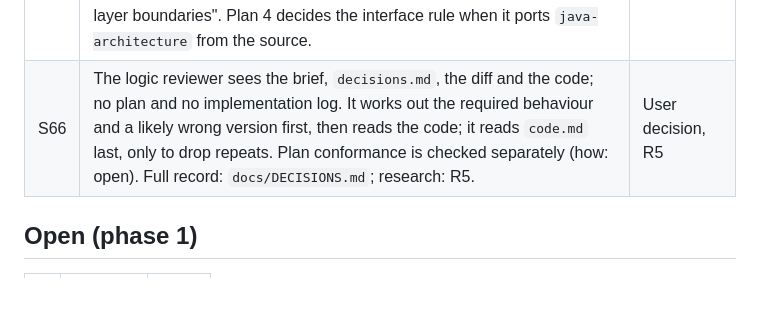
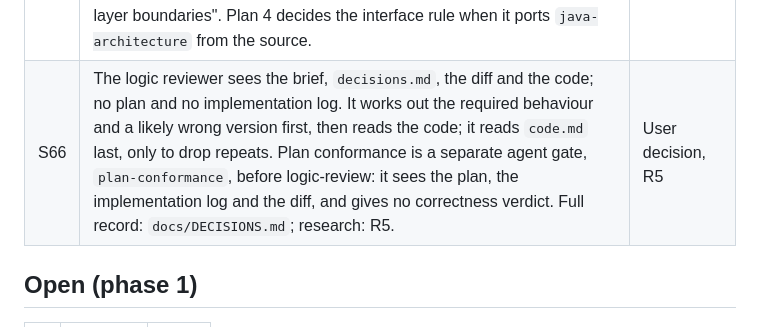
Before and after one commit to depitropov/depitropov-plugins, a Markdown page: docs/TENSIONS.md, the part around the change. GitHub-like rendering; blank space fills up the shorter version.

```diff
--- a/docs/TENSIONS.md
+++ b/docs/TENSIONS.md
@@ -82,7 +82,7 @@ the short index; a deliberate decision that weighed options has its full record
 | S63 | From the order-pricing run. A `business fact:` line in the brief stops the run right after the spec (a check in `next.js`); the answer is a `## business-facts` section, and the planner reads it, so no stage plans around a guessed value. Every workflow stage gets `decisions` once the file exists (gates still get it only after an answer for that gate). plan-check always reviews in full; its answer-only mode of S62 is removed. `drive.js --resume` stops on files changed outside `docs/runs`, and never commits them. The driver runs `drive.js` in the background or with the longest timeout. logic-review and the fixer never run the full build. An answer is a new section; the driver may write the user's chat answers into it word for word. `report.md` copies `decisions.md`. S60 stays: a limit before or after rounding is a technical choice. Rejected: finding plugin folders without the manifest skills (S50, S33). | Run feedback, user decision |
 | S64 | Triage is one skill, `orchestra:triage`, ported in full from be-coding-agent's `triage.md` (it was lost in the summaries): five axes, bucket rules (first match wins), the Decide test (half A and half B1 or B2; half A alone means you make the call), flags, check a Patch before applying it, the finding format with two calibration examples, the notes format that matches the result JSON, and the hard gate. Adapted: a Decide stops before any fix (S46); S60's business fact and technical choice replace the old B1 bound; S57, S59, S60 and S63 are its run rules. plan-check and logic-review invoke it and keep only their own checks. | User decision, port inventory |
 | S65 | From the port inventory. (1) No degraded run: when the driver cannot dispatch a subagent, the run stops; the driver never does a stage itself (as in be-coding-agent). This removes the fallback that plan 1 added with no decision. (2) The plan guide loses "no interface with one implementation": it was not from java-stack and reversed its "interfaces at layer boundaries". Plan 4 decides the interface rule when it ports `java-architecture` from the source. | User decision |
-| S66 | The logic reviewer sees the brief, `decisions.md`, the diff and the code; no plan and no implementation log. It works out the required behaviour and a likely wrong version first, then reads the code; it reads `code.md` last, only to drop repeats. Plan conformance is checked separately (how: open). Full record: `docs/DECISIONS.md`; research: R5. | User decision, R5 |
+| S66 | The logic reviewer sees the brief, `decisions.md`, the diff and the code; no plan and no implementation log. It works out the required behaviour and a likely wrong version first, then reads the code; it reads `code.md` last, only to drop repeats. Plan conformance is a separate agent gate, `plan-conformance`, before logic-review: it sees the plan, the implementation log and the diff, and gives no correctness verdict. Full record: `docs/DECISIONS.md`; research: R5. | User decision, R5 |
 
 ## Open (phase 1)
 
```
Also changed, not shown: docs/DECISIONS.md (+13 -7 lines).
